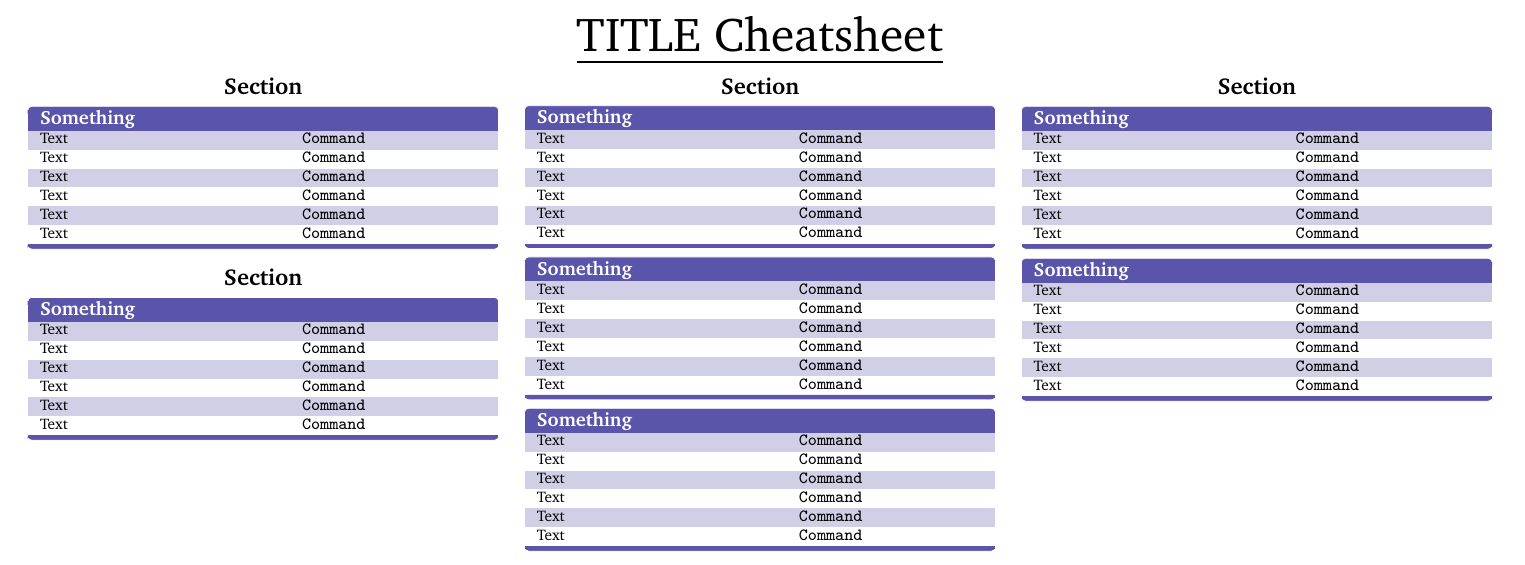
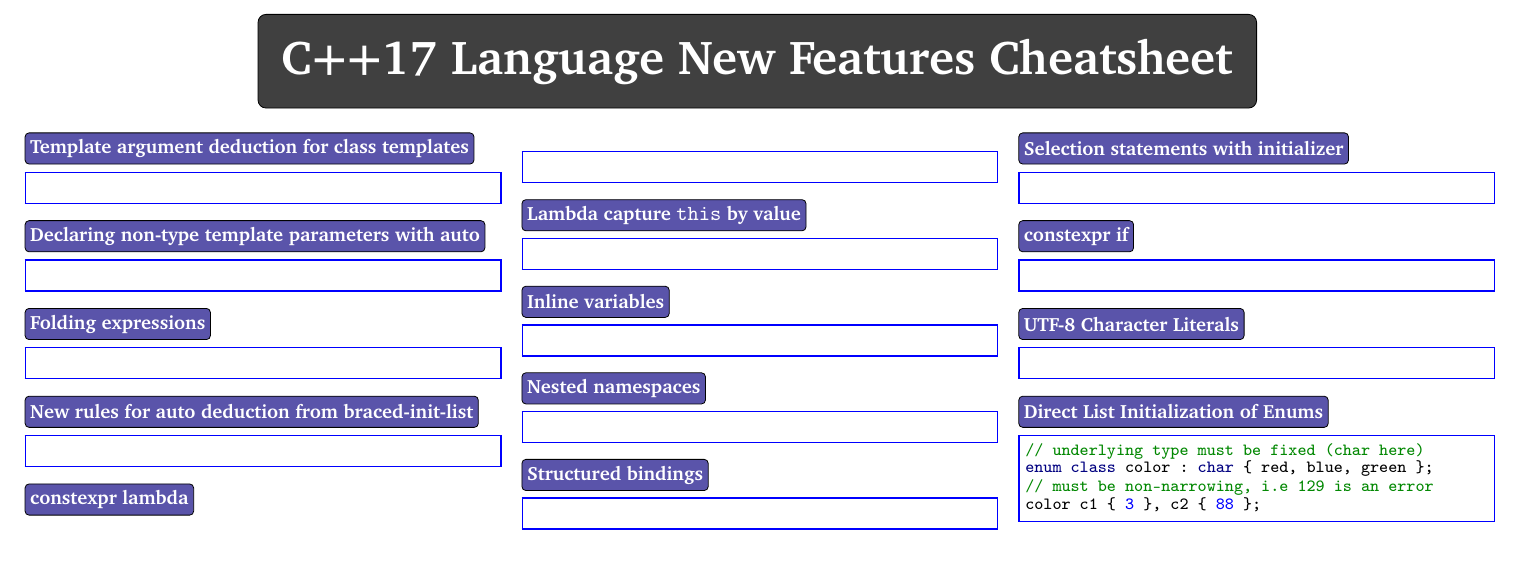
Before and after one commit to abdelkaderamar/cheatsheets, a LaTeX document (cpp/c++17_cheatsheet.tex): part of the page, cut at the place of the change. Compiled offline with pdfLaTeX.

Commit message:
Updating c++17 lang cheatsheet

```diff
--- a/cpp/c++17_cheatsheet.tex
+++ b/cpp/c++17_cheatsheet.tex
@@ -82,89 +15,130 @@
 \raggedright\
 
 \begin{center}
-    \Huge{\underline{TITLE Cheatsheet}}
+  \cheatsheettitle{C++17 Language New Features Cheatsheet}
 \end{center}
+%\vspace{0.5cm}
 
 \footnotesize
 \begin{multicols}{3}
   \raggedcolumns
   \noindent    %<---- here
 
-    \centering\section{Section}
+% \section{Function return type deduction}
+%     \texttt{auto f()}
+% \begin{minted}
+%     [frame=single,
+%     framesep=2mm,
+%     baselinestretch=1.2,
+%     fontsize=\footnotesize,
+%     ]{cpp}
+% auto f_cpp14() { return 1; }
+%
+% auto f_cpp11() -> int { return 1; }
+% \end{minted}
 
-    \begin{keys}{Something}
-      Text                 & \texttt{Command} \\
-      Text                 & \texttt{Command} \\
-      Text                 & \texttt{Command} \\
-      Text                 & \texttt{Command} \\
-      Text                 & \texttt{Command} \\
-      Text                 & \texttt{Command} \\
-    \end{keys}
+%-------------------------------------------------------------------------------
 
-    \centering\section{Section}
+\cppitem{Template argument deduction for class templates}
+\begin{minted}
+  [frame=single, rulecolor=blue, framesep=1mm, baselinestretch=1, fontsize=\footnotesize]{cpp}
+\end{minted}
 
-    \begin{keys}{Something}
-      Text                 & \texttt{Command} \\
-      Text                 & \texttt{Command} \\
-      Text                 & \texttt{Command} \\
-      Text                 & \texttt{Command} \\
-      Text                 & \texttt{Command} \\
-      Text                 & \texttt{Command} \\
-    \end{keys}
+%-------------------------------------------------------------------------------
 
+\cppitem{Declaring non-type template parameters with auto}
+\begin{minted}
+  [frame=single, rulecolor=blue, framesep=1mm, baselinestretch=1, fontsize=\footnotesize]{cpp}
+\end{minted}
 
-    \columnbreak
+%-------------------------------------------------------------------------------
 
-    \centering\section{Section}
+\cppitem{Folding expressions}
+\begin{minted}
+  [frame=single, rulecolor=blue, framesep=1mm, baselinestretch=1, fontsize=\footnotesize]{cpp}
+\end{minted}
 
-    \begin{keys}{Something}
-      Text                 & \texttt{Command} \\
-      Text                 & \texttt{Command} \\
-      Text                 & \texttt{Command} \\
-      Text                 & \texttt{Command} \\
-      Text                 & \texttt{Command} \\
-      Text                 & \texttt{Command} \\
-    \end{keys}
+%-------------------------------------------------------------------------------
 
-    \begin{keys}{Something}
-      Text                 & \texttt{Command} \\
-      Text                 & \texttt{Command} \\
-      Text                 & \texttt{Command} \\
-      Text                 & \texttt{Command} \\
-      Text                 & \texttt{Command} \\
-      Text                 & \texttt{Command} \\
-    \end{keys}
+\cppitem{New rules for auto deduction from braced-init-list}
+\begin{minted}
+  [frame=single, rulecolor=blue, framesep=1mm, baselinestretch=1, fontsize=\footnotesize]{cpp}
+\end{minted}
 
-    \begin{keys}{Something}
-      Text                 & \texttt{Command} \\
-      Text                 & \texttt{Command} \\
-      Text                 & \texttt{Command} \\
-      Text                 & \texttt{Command} \\
-      Text                 & \texttt{Command} \\
-      Text                 & \texttt{Command} \\
-    \end{keys}
+%-------------------------------------------------------------------------------
 
-    \columnbreak
-    \centering\section{Section}
+\cppitem{constexpr lambda}
+\begin{minted}
+  [frame=single, rulecolor=blue, framesep=1mm, baselinestretch=1, fontsize=\footnotesize]{cpp}
+\end{minted}
 
-    \begin{keys}{Something}
-      Text                 & \texttt{Command} \\
-      Text                 & \texttt{Command} \\
-      Text                 & \texttt{Command} \\
-      Text                 & \texttt{Command} \\
-      Text                 & \texttt{Command} \\
-      Text                 & \texttt{Command} \\
-    \end{keys}
+%-------------------------------------------------------------------------------
 
-    \begin{keys}{Something}
-      Text                 & \texttt{Command} \\
-      Text                 & \texttt{Command} \\
-      Text                 & \texttt{Command} \\
-      Text                 & \texttt{Command} \\
-      Text                 & \texttt{Command} \\
-      Text                 & \texttt{Command} \\
-    \end{keys}
+\cppitem{Lambda capture \texttt{this} by value}
+\begin{minted}
+  [frame=single, rulecolor=blue, framesep=1mm, baselinestretch=1, fontsize=\footnotesize]{cpp}
+\end{minted}
 
+%-------------------------------------------------------------------------------
+
+\cppitem{Inline variables}
+\begin{minted}
+  [frame=single, rulecolor=blue, framesep=1mm, baselinestretch=1, fontsize=\footnotesize]{cpp}
+\end{minted}
+
+%-------------------------------------------------------------------------------
+
+\cppitem{Nested namespaces}
+\begin{minted}
+  [frame=single, rulecolor=blue, framesep=1mm, baselinestretch=1, fontsize=\footnotesize]{cpp}
+\end{minted}
+
+%-------------------------------------------------------------------------------
+
+\cppitem{Structured bindings}
+\begin{minted}
+  [frame=single, rulecolor=blue, framesep=1mm, baselinestretch=1, fontsize=\footnotesize]{cpp}
+\end{minted}
+
+%-------------------------------------------------------------------------------
+
+\cppitem{Selection statements with initializer}
+\begin{minted}
+  [frame=single, rulecolor=blue, framesep=1mm, baselinestretch=1, fontsize=\footnotesize]{cpp}
+\end{minted}
+
+%-------------------------------------------------------------------------------
+
+\cppitem{constexpr if}
+\begin{minted}
+  [frame=single, rulecolor=blue, framesep=1mm, baselinestretch=1, fontsize=\footnotesize]{cpp}
+\end{minted}
+
+%-------------------------------------------------------------------------------
+
+\cppitem{UTF-8 Character Literals}
+\begin{minted}
+  [frame=single, rulecolor=blue, framesep=1mm, baselinestretch=1, fontsize=\footnotesize]{cpp}
+\end{minted}
+
+%-------------------------------------------------------------------------------
+
+\cppitem{Direct List Initialization of Enums}
+\begin{minted}
+  [frame=single, rulecolor=blue, framesep=1mm, baselinestretch=1, fontsize=\footnotesize]{cpp}
+// underlying type must be fixed (char here)
+enum class color : char { red, blue, green };
+// must be non-narrowing, i.e 129 is an error
+color c1 { 3 }, c2 { 88 };
+\end{minted}
+
+%-------------------------------------------------------------------------------
+
+% \cppitem{Feature}
+% \begin{minted}
+%   [frame=single, rulecolor=blue, framesep=1mm, baselinestretch=1, fontsize=\footnotesize]{cpp}
+% \end{minted}
+%
 
 \end{multicols}
 
```
Also changed, not shown: cpp/amarcs.sty (added, +132 -0 lines), cpp/c++14_cheatsheet.tex (+0 -1 lines), cpp/c++17_cheatsheet.tex (83 more changed lines). Lines whose indentation alone changed are shown as unchanged.
